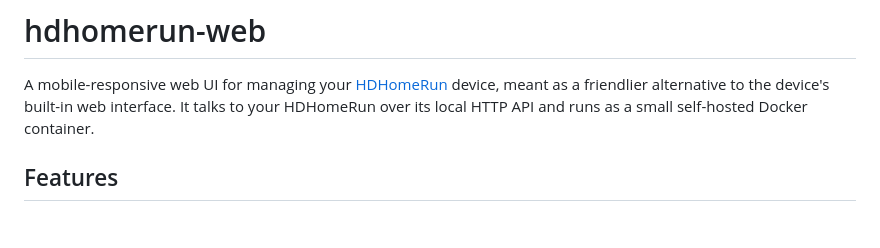
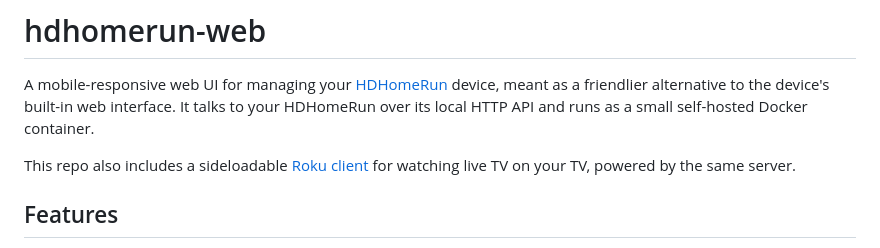
Before and after one commit to joescars/hdhomerunweb, a Markdown page: README.md, the part around the change. Rendered like a GitHub page; blank space fills up the shorter version.

Commit message:
docs: mention Roku client in README intro

```diff
--- a/README.md
+++ b/README.md
@@ -1,6 +1,8 @@
 # hdhomerun-web
 
 A mobile-responsive web UI for managing your [HDHomeRun](https://www.silicondust.com/) device, meant as a friendlier alternative to the device's built-in web interface. It talks to your HDHomeRun over its local HTTP API and runs as a small self-hosted Docker container.
+
+This repo also includes a sideloadable [Roku client](roku/) for watching live TV on your TV, powered by the same server.
 
 ## Features
 
```
